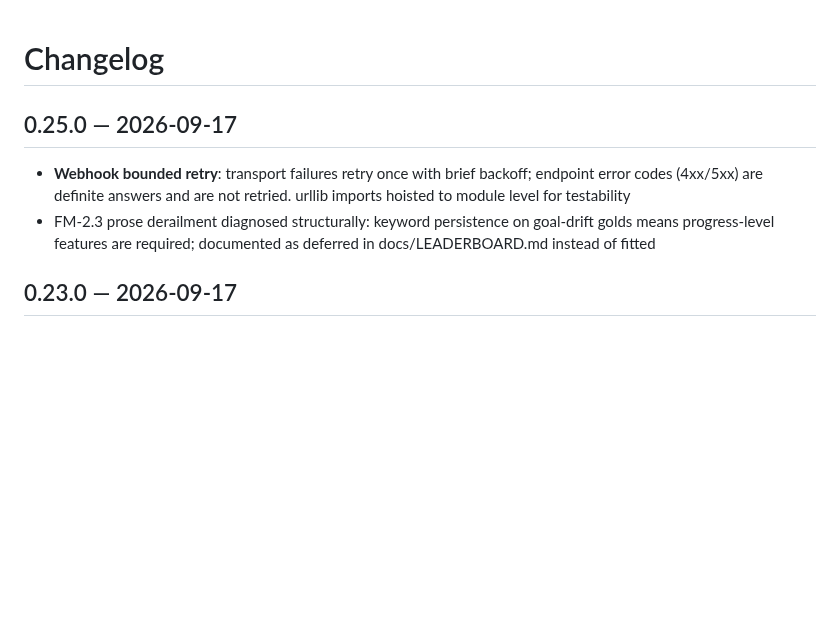
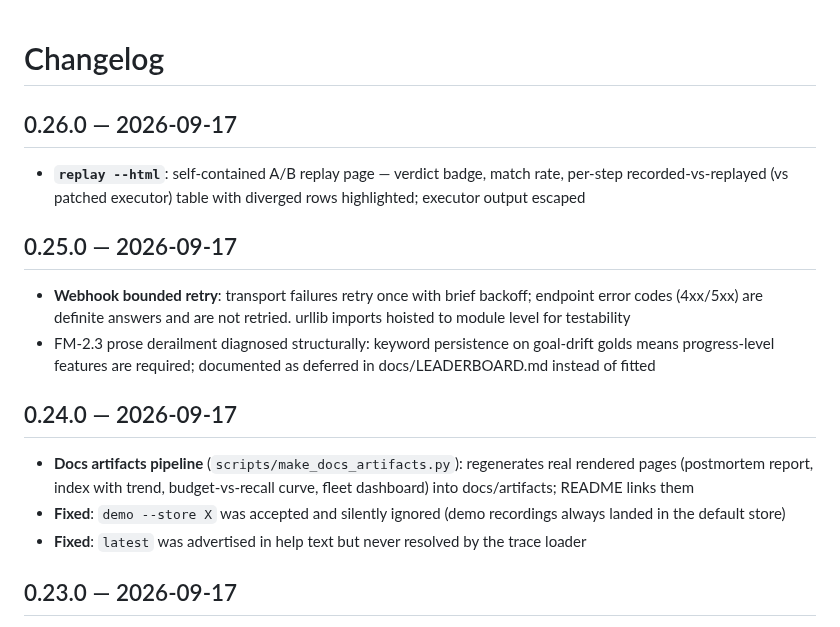
Before and after one commit to B1ueMu3ic4m/approximately, a Markdown page: CHANGELOG.md, the part around the change. GitHub-like rendering; blank space fills up the shorter version.

Commit message:
docs: CHANGELOG 0.24/0.26 entries, PLAN v0.24-v0.26 section

```diff
--- a/CHANGELOG.md
+++ b/CHANGELOG.md
@@ -1,4 +1,10 @@
 # Changelog
+
+## 0.26.0 — 2026-09-17
+
+- **`replay --html`**: self-contained A/B replay page — verdict badge,
+  match rate, per-step recorded-vs-replayed (vs patched executor)
+  table with diverged rows highlighted; executor output escaped
 
 ## 0.25.0 — 2026-09-17
 
@@ -8,6 +14,17 @@
 - FM-2.3 prose derailment diagnosed structurally: keyword persistence
   on goal-drift golds means progress-level features are required;
   documented as deferred in docs/LEADERBOARD.md instead of fitted
+
+## 0.24.0 — 2026-09-17
+
+- **Docs artifacts pipeline** (`scripts/make_docs_artifacts.py`):
+  regenerates real rendered pages (postmortem report, index with
+  trend, budget-vs-recall curve, fleet dashboard) into
+  docs/artifacts; README links them
+- **Fixed**: `demo --store X` was accepted and silently ignored
+  (demo recordings always landed in the default store)
+- **Fixed**: `latest` was advertised in help text but never resolved
+  by the trace loader
 
 ## 0.23.0 — 2026-09-17
 
```
